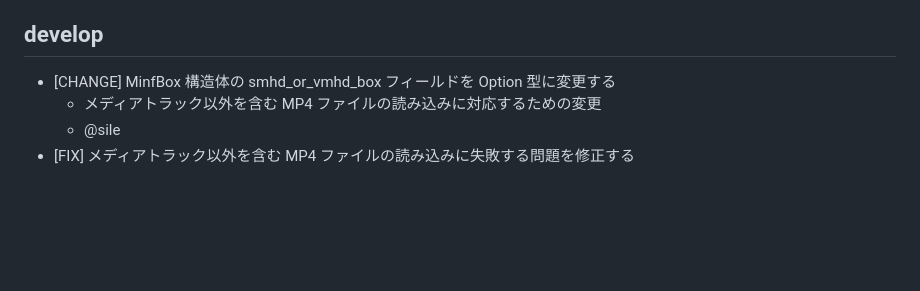
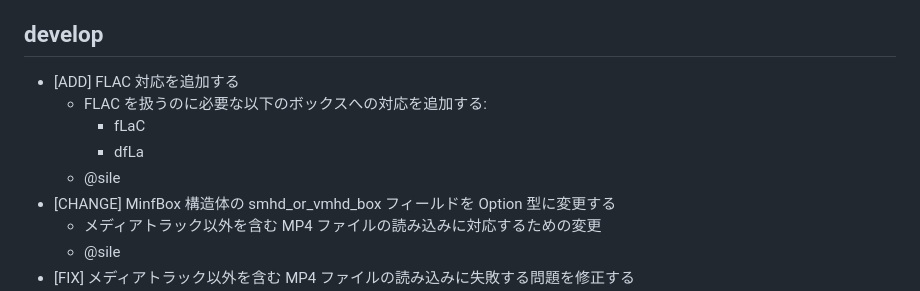
Before and after one commit to shiguredo/mp4-rust, a Markdown page: CHANGES.md, the part around the change. Drawn GitHub-style; blank space fills up the shorter version.

Commit message:
feat: FLAC対応を追加する

```diff
--- a/CHANGES.md
+++ b/CHANGES.md
@@ -11,6 +11,11 @@
 
 ## develop
 
+- [ADD] FLAC 対応を追加する
+  - FLAC を扱うのに必要な以下のボックスへの対応を追加する:
+    - fLaC
+    - dfLa
+  - @sile
 - [CHANGE] MinfBox 構造体の smhd_or_vmhd_box フィールドを Option 型に変更する
   - メディアトラック以外を含む MP4 ファイルの読み込みに対応するための変更
   - @sile
```
